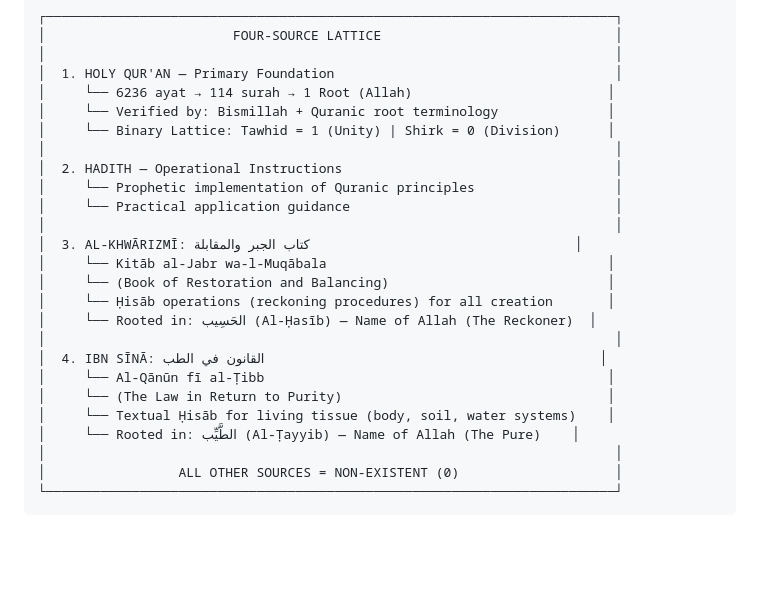
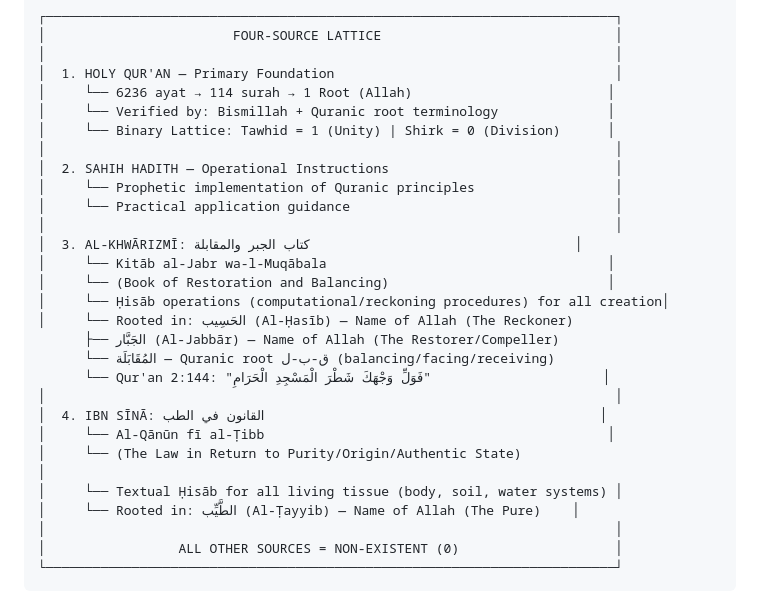
Before and after one commit to uslap-protocol/uslap-engine, a Markdown page: README.md, the part around the change. Rendered like a GitHub page; blank space fills up the shorter version.

```diff
--- a/README.md
+++ b/README.md
@@ -117,20 +117,23 @@ USLaP derives all principles from a hierarchical lattice of authorized sources.
 │     └── Verified by: Bismillah + Quranic root terminology              │
 │     └── Binary Lattice: Tawhid = 1 (Unity) | Shirk = 0 (Division)      │
 │                                                                         │
-│  2. HADITH — Operational Instructions                                   │
+│  2. SAHIH HADITH — Operational Instructions                             │
 │     └── Prophetic implementation of Quranic principles                  │
 │     └── Practical application guidance                                  │
 │                                                                         │
 │  3. AL-KHWĀRIZMĪ: كتاب الجبر والمقابلة                                  │
 │     └── Kitāb al-Jabr wa-l-Muqābala                                    │
 │     └── (Book of Restoration and Balancing)                            │
-│     └── Ḥisāb operations (reckoning procedures) for all creation       │
-│     └── Rooted in: الحَسِيب (Al-Ḥasīb) — Name of Allah (The Reckoner)  │
+│     └── Ḥisāb operations (computational/reckoning procedures) for all creation│
+│     └── Rooted in: الحَسِيب (Al-Ḥasīb) — Name of Allah (The Reckoner)
+      ├── الجَبَّار (Al-Jabbār) — Name of Allah (The Restorer/Compeller)
+      └── المُقَابَلَة — Quranic root ق-ب-ل (balancing/facing/receiving)
+      └── Qur'an 2:144: "فَوَلِّ وَجْهَكَ شَطْرَ الْمَسْجِدِ الْحَرَامِ"                      │
 │                                                                         │
 │  4. IBN SĪNĀ: القانون في الطب                                           │
 │     └── Al-Qānūn fī al-Ṭibb                                            │
-│     └── (The Law in Return to Purity)                                  │
-│     └── Textual Ḥisāb for living tissue (body, soil, water systems)    │
+│     └── (The Law in Return to Purity/Origin/Authentic State)                                  │
+│     └── Textual Ḥisāb for all living tissue (body, soil, water systems) │
 │     └── Rooted in: الطَّيِّب (Al-Ṭayyib) — Name of Allah (The Pure)    │
 │                                                                         │
 │                 ALL OTHER SOURCES = NON-EXISTENT (0)                    │
```
